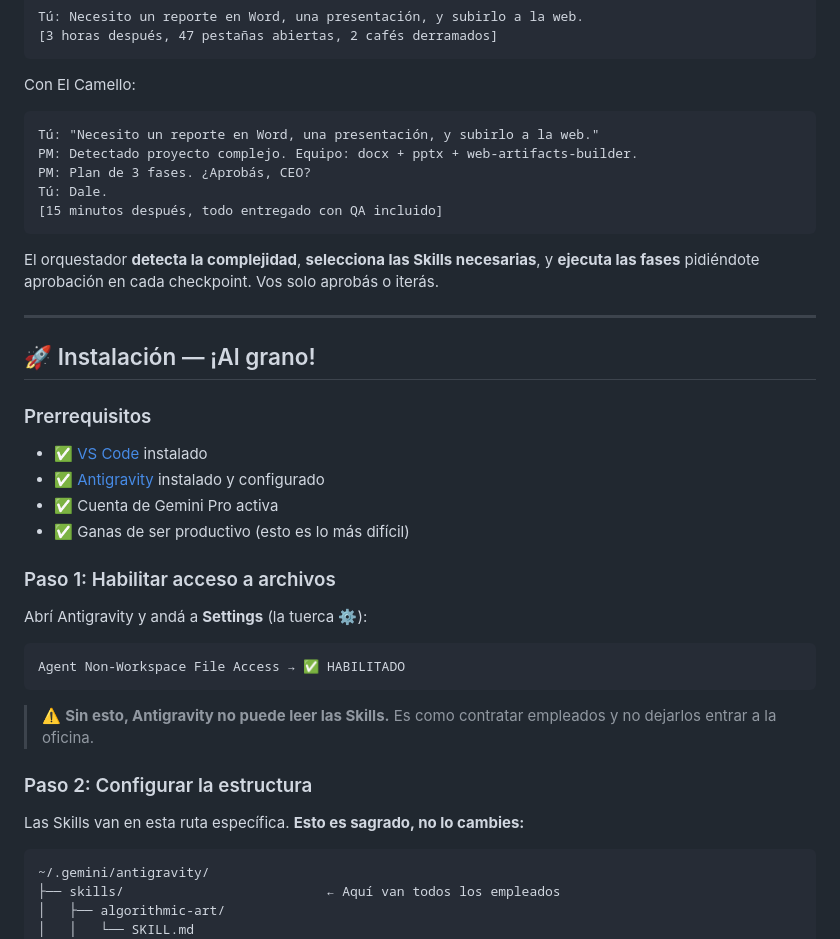
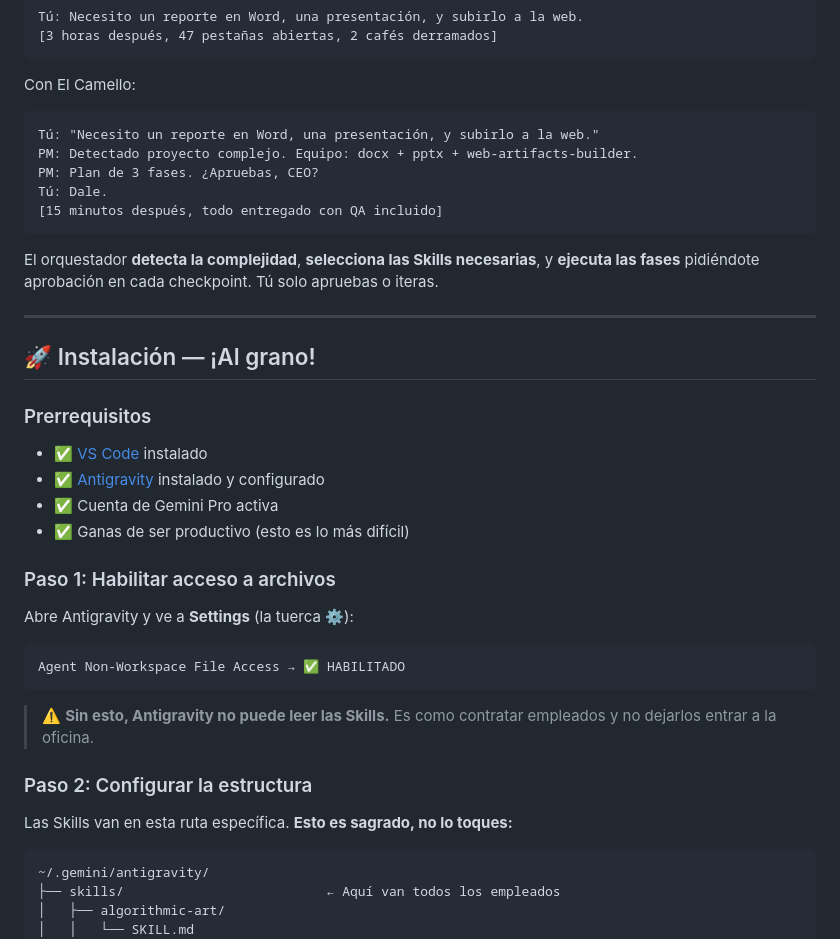
Before and after one commit to ingjaviergomezm/el-camello, a Markdown page: README.md, the part around one of its changes. GitHub-like rendering.

````diff
--- a/README.md
+++ b/README.md
@@ -123,12 +123,12 @@ Con El Camello:
 ```
 Tú: "Necesito un reporte en Word, una presentación, y subirlo a la web."
 PM: Detectado proyecto complejo. Equipo: docx + pptx + web-artifacts-builder.
-PM: Plan de 3 fases. ¿Aprobás, CEO?
+PM: Plan de 3 fases. ¿Apruebas, CEO?
 Tú: Dale.
 [15 minutos después, todo entregado con QA incluido]
 ```
 
-El orquestador **detecta la complejidad**, **selecciona las Skills necesarias**, y **ejecuta las fases** pidiéndote aprobación en cada checkpoint. Vos solo aprobás o iterás.
+El orquestador **detecta la complejidad**, **selecciona las Skills necesarias**, y **ejecuta las fases** pidiéndote aprobación en cada checkpoint. Tú solo apruebas o iteras.
 
 ---
 
@@ -142,7 +142,7 @@ El orquestador **detecta la complejidad**, **selecciona las Skills necesarias**,
 
 ### Paso 1: Habilitar acceso a archivos
 
-Abrí Antigravity y andá a **Settings** (la tuerca ⚙️):
+Abre Antigravity y ve a **Settings** (la tuerca ⚙️):
 
 ```
 Agent Non-Workspace File Access → ✅ HABILITADO
@@ -152,7 +152,7 @@ Agent Non-Workspace File Access → ✅ HABILITADO
 
 ### Paso 2: Configurar la estructura
 
-Las Skills van en esta ruta específica. **Esto es sagrado, no lo cambies:**
+Las Skills van en esta ruta específica. **Esto es sagrado, no lo toques:**
 
 ```
 ~/.gemini/antigravity/
````
Also changed, not shown: other parts of README.md (+29 -29 lines).
